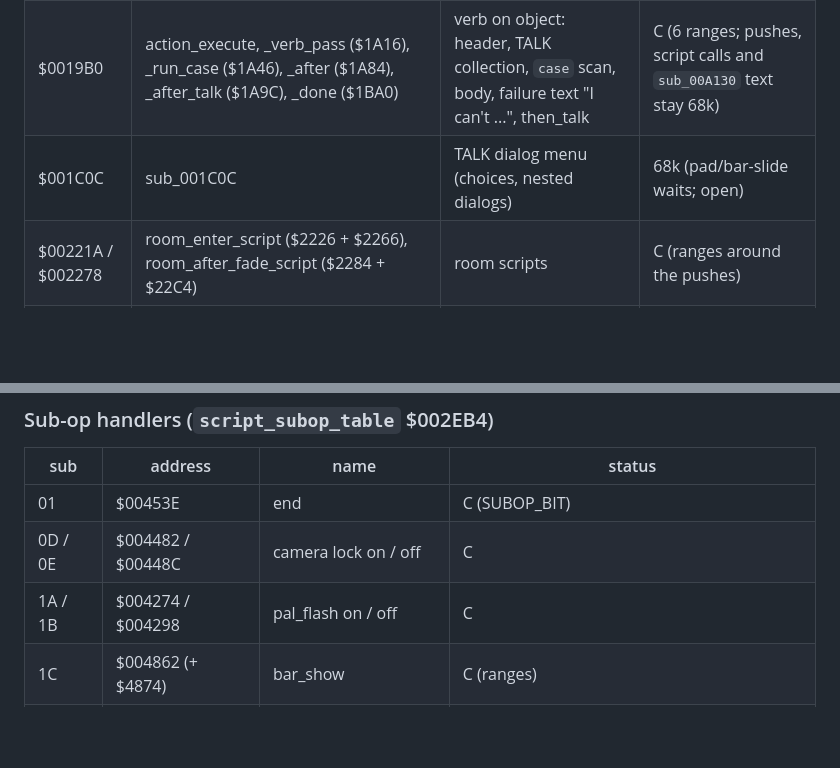
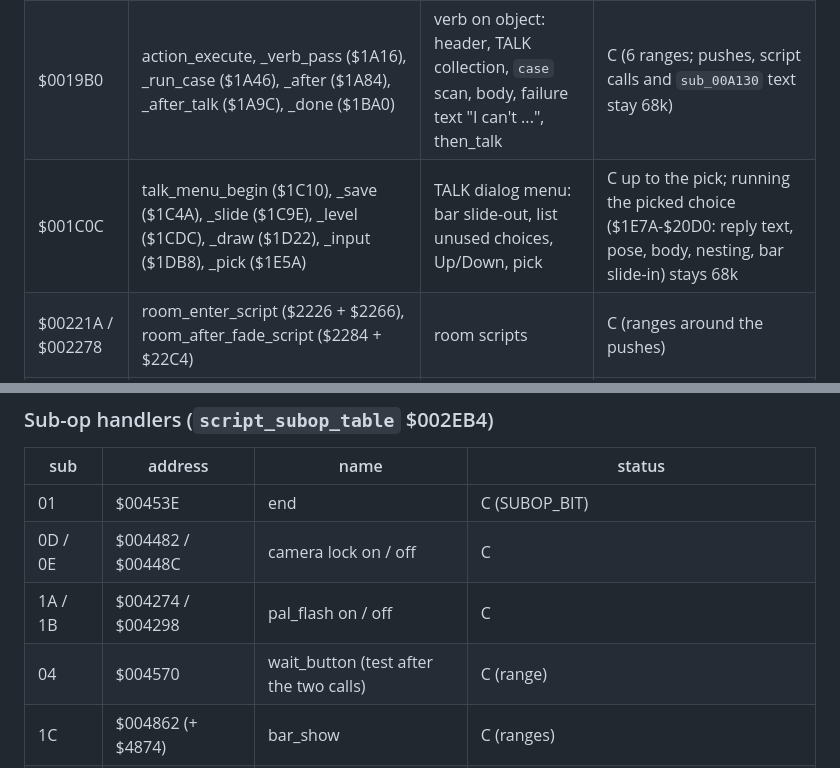
Before and after one commit to awkto/scooby-decomp, a Markdown page: docs/subsystems/script.md, 2 parts joined by grey strips. Drawn GitHub-style; blank space fills up the shorter version.

Commit message:
#19: status page: TALK menu, wait_button

```diff
--- a/docs/subsystems/script.md
+++ b/docs/subsystems/script.md
@@ -44,7 +44,7 @@ See "Difftest results" for the numbers.
 | $002406 / $002432 | script_run_frame, script_run_frame_next | execute-mode loop incl. the Start-skip test | C |
 | $002320 | script_run_nested | TALK choice collection (flags 4, count 0, saves A5/A6/cb) | 68k (only stack juggling around script_run) |
 | $0019B0 | action_execute, _verb_pass ($1A16), _run_case ($1A46), _after ($1A84), _after_talk ($1A9C), _done ($1BA0) | verb on object: header, TALK collection, `case` scan, body, failure text "I can't ...", then_talk | C (6 ranges; pushes, script calls and `sub_00A130` text stay 68k) |
-| $001C0C | sub_001C0C | TALK dialog menu (choices, nested dialogs) | 68k (pad/bar-slide waits; open) |
+| $001C0C | talk_menu_begin ($1C10), _save ($1C4A), _slide ($1C9E), _level ($1CDC), _draw ($1D22), _input ($1DB8), _pick ($1E5A) | TALK dialog menu: bar slide-out, list unused choices, Up/Down, pick | C up to the pick; running the picked choice ($1E7A-$20D0: reply text, pose, body, nesting, bar slide-in) stays 68k |
 | $00221A / $002278 | room_enter_script ($2226 + $2266), room_after_fade_script ($2284 + $22C4) | room scripts | C (ranges around the pushes) |
 | $00AFDA | run_object_events_setup ($AFEA), _matched ($B05E), _next ($B09A) | the object walk of the event scan; scan/run calls stay 68k | C |
 
@@ -90,6 +90,7 @@ See "Difftest results" for the numbers.
 | 01 | $00453E | end | C (SUBOP_BIT) |
 | 0D / 0E | $004482 / $00448C | camera lock on / off | C |
 | 1A / 1B | $004274 / $004298 | pal_flash on / off | C |
+| 04 | $004570 | wait_button (test after the two calls) | C (range) |
 | 1C | $004862 (+ $4874) | bar_show | C (ranges) |
 | 1D | $00482E (+ $4844, $4850) | bar_hide | C (ranges; the wait-for-idle spin $4836 stays 68k) |
 | 38 / 39 | $002FD6 / $002FE0 | skippable off / on | C |
```
